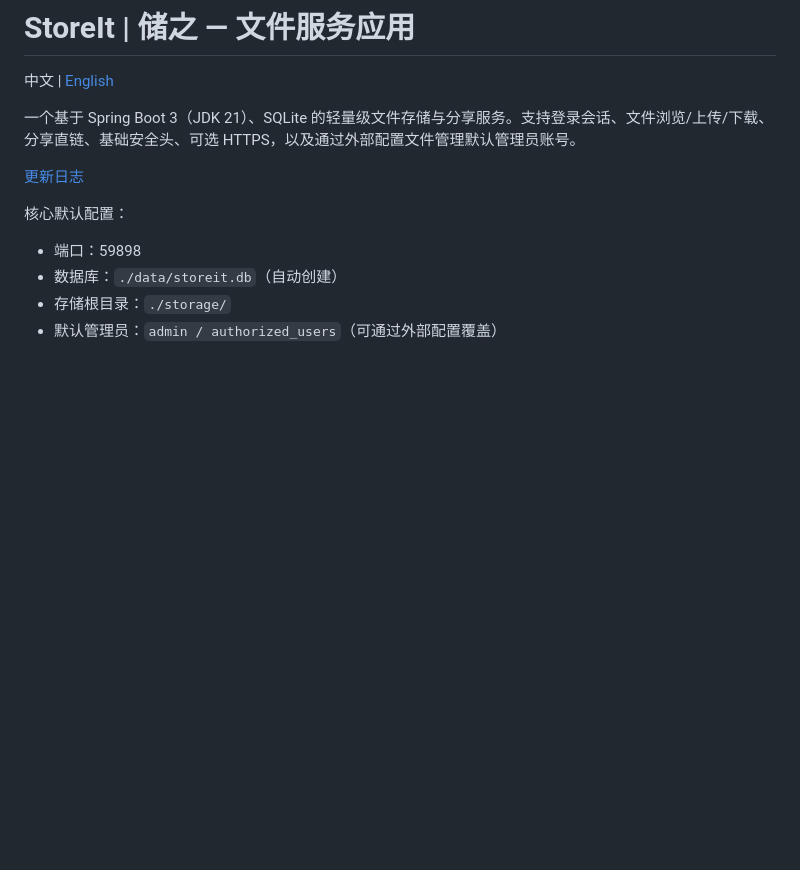
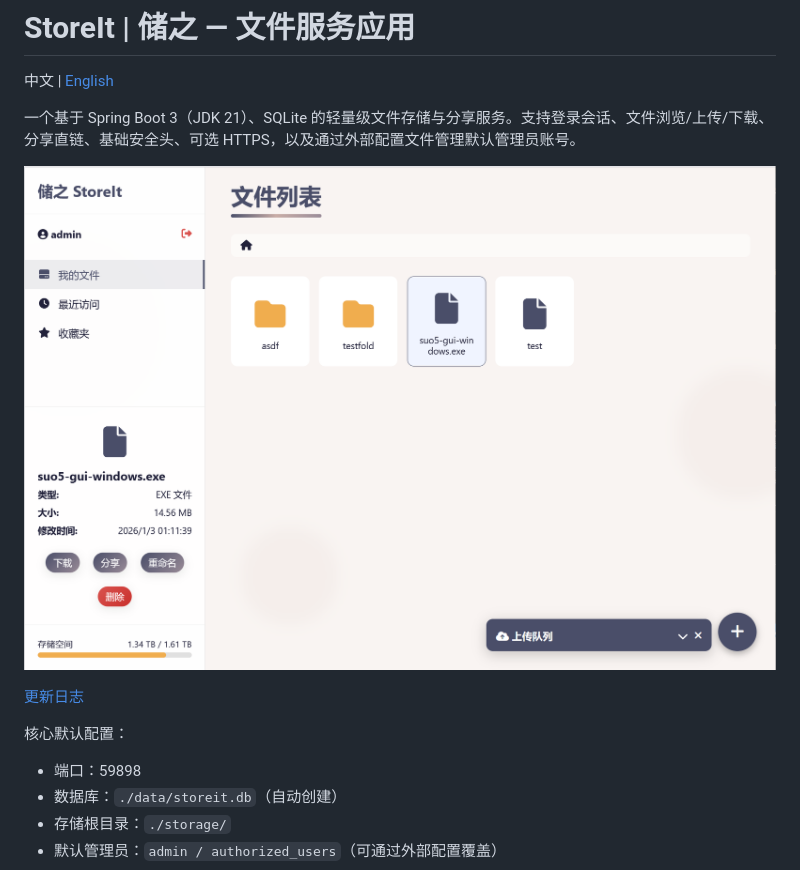
Before and after one commit to GuilingQiyu/StoreIt, a Markdown page: README.md, the part around the change. Rendered like a GitHub page; pictures changed too: example.png (added); blank space fills up the shorter version.

Commit message:
Image

```diff
--- a/README.md
+++ b/README.md
@@ -2,6 +2,8 @@
 中文 | [English](./README-EN.md)
 
 一个基于 Spring Boot 3（JDK 21）、SQLite 的轻量级文件存储与分享服务。支持登录会话、文件浏览/上传/下载、分享直链、基础安全头、可选 HTTPS，以及通过外部配置文件管理默认管理员账号。
+
+![StoreIt Example](./example.png)
 
 [更新日志](./Version.md)
 
```
